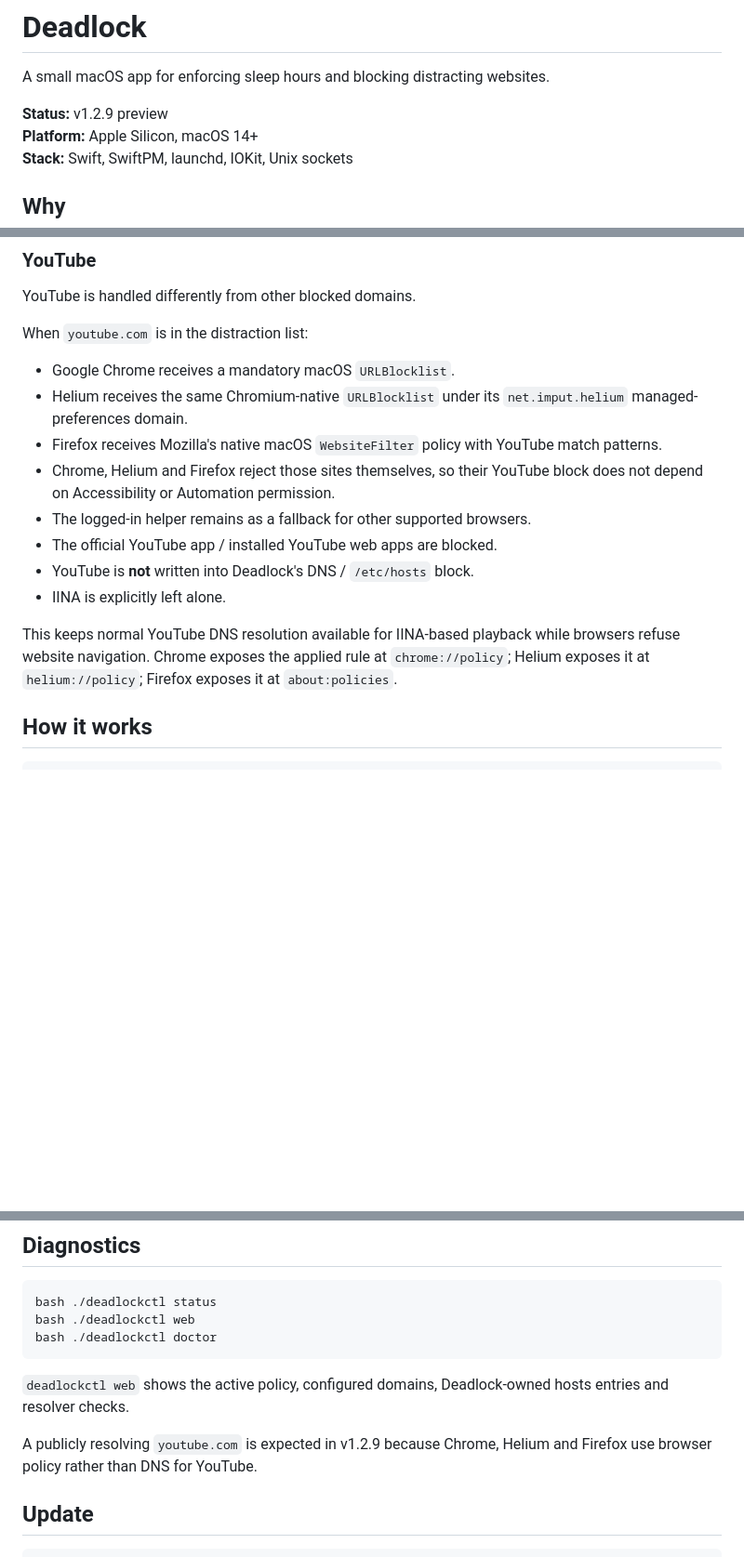
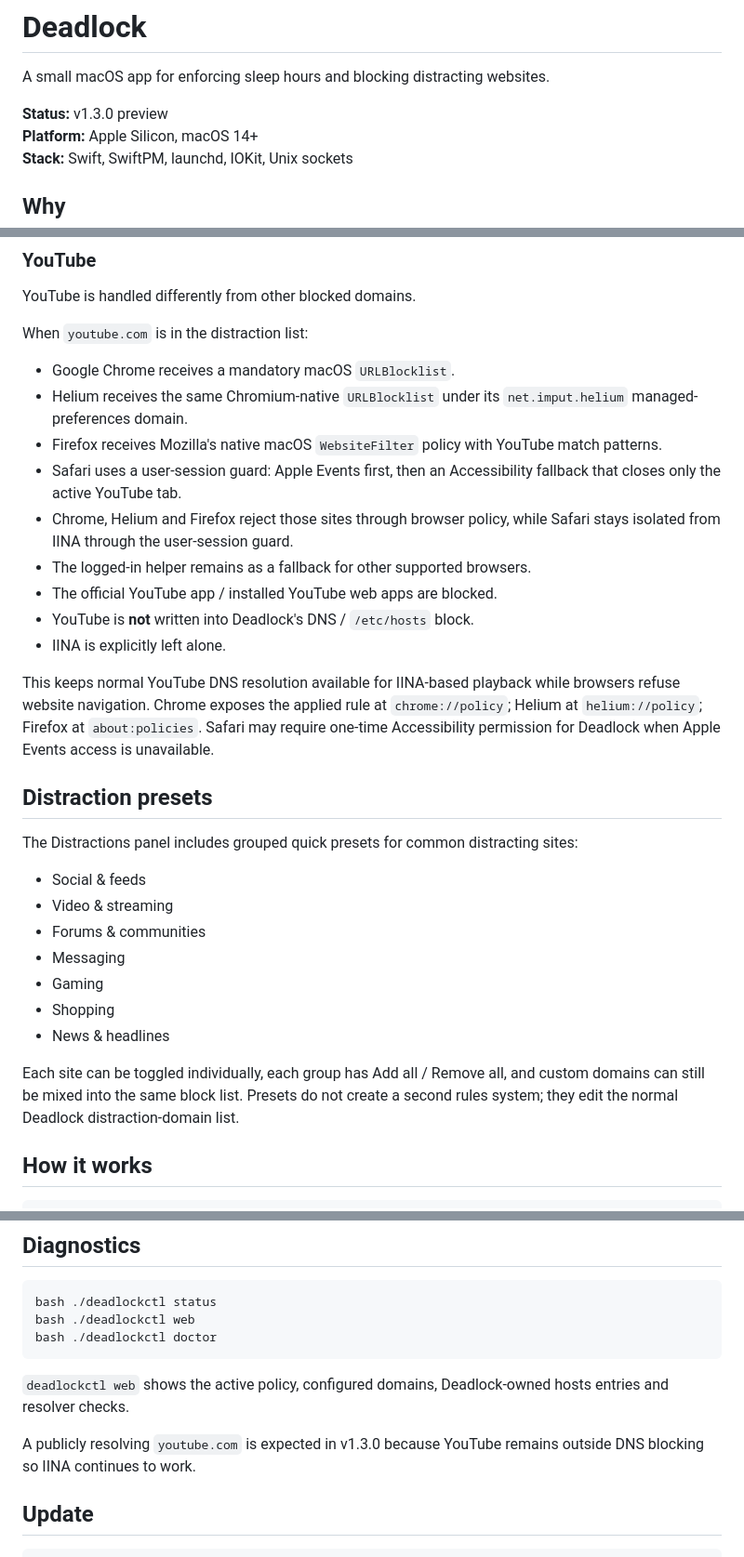
Before and after one commit to ren-jop/deadlock, a Markdown page: README.md, 3 parts joined by grey strips. Shown at 93% size. GitHub-like rendering; blank space fills up the shorter version.

Commit message:
Document Safari and distraction presets

```diff
--- a/README.md
+++ b/README.md
@@ -2,7 +2,7 @@
 
 A small macOS app for enforcing sleep hours and blocking distracting websites.
 
-**Status:** v1.2.9 preview
+**Status:** v1.3.0 preview
 **Platform:** Apple Silicon, macOS 14+
 **Stack:** Swift, SwiftPM, launchd, IOKit, Unix sockets
 
@@ -39,13 +39,28 @@ When `youtube.com` is in the distraction list:
 - Google Chrome receives a mandatory macOS `URLBlocklist`.
 - Helium receives the same Chromium-native `URLBlocklist` under its `net.imput.helium` managed-preferences domain.
 - Firefox receives Mozilla's native macOS `WebsiteFilter` policy with YouTube match patterns.
-- Chrome, Helium and Firefox reject those sites themselves, so their YouTube block does not depend on Accessibility or Automation permission.
+- Safari uses a user-session guard: Apple Events first, then an Accessibility fallback that closes only the active YouTube tab.
+- Chrome, Helium and Firefox reject those sites through browser policy, while Safari stays isolated from IINA through the user-session guard.
 - The logged-in helper remains as a fallback for other supported browsers.
 - The official YouTube app / installed YouTube web apps are blocked.
 - YouTube is **not** written into Deadlock's DNS / `/etc/hosts` block.
 - IINA is explicitly left alone.
 
-This keeps normal YouTube DNS resolution available for IINA-based playback while browsers refuse website navigation. Chrome exposes the applied rule at `chrome://policy`; Helium exposes it at `helium://policy`; Firefox exposes it at `about:policies`.
+This keeps normal YouTube DNS resolution available for IINA-based playback while browsers refuse website navigation. Chrome exposes the applied rule at `chrome://policy`; Helium at `helium://policy`; Firefox at `about:policies`. Safari may require one-time Accessibility permission for Deadlock when Apple Events access is unavailable.
+
+## Distraction presets
+
+The Distractions panel includes grouped quick presets for common distracting sites:
+
+- Social & feeds
+- Video & streaming
+- Forums & communities
+- Messaging
+- Gaming
+- Shopping
+- News & headlines
+
+Each site can be toggled individually, each group has Add all / Remove all, and custom domains can still be mixed into the same block list. Presets do not create a second rules system; they edit the normal Deadlock distraction-domain list.
 
 ## How it works
 
@@ -71,7 +86,7 @@ bash ./deadlockctl doctor
 
 `deadlockctl web` shows the active policy, configured domains, Deadlock-owned hosts entries and resolver checks.
 
-A publicly resolving `youtube.com` is expected in v1.2.9 because Chrome, Helium and Firefox use browser policy rather than DNS for YouTube.
+A publicly resolving `youtube.com` is expected in v1.3.0 because YouTube remains outside DNS blocking so IINA continues to work.
 
 ## Update
 
```
